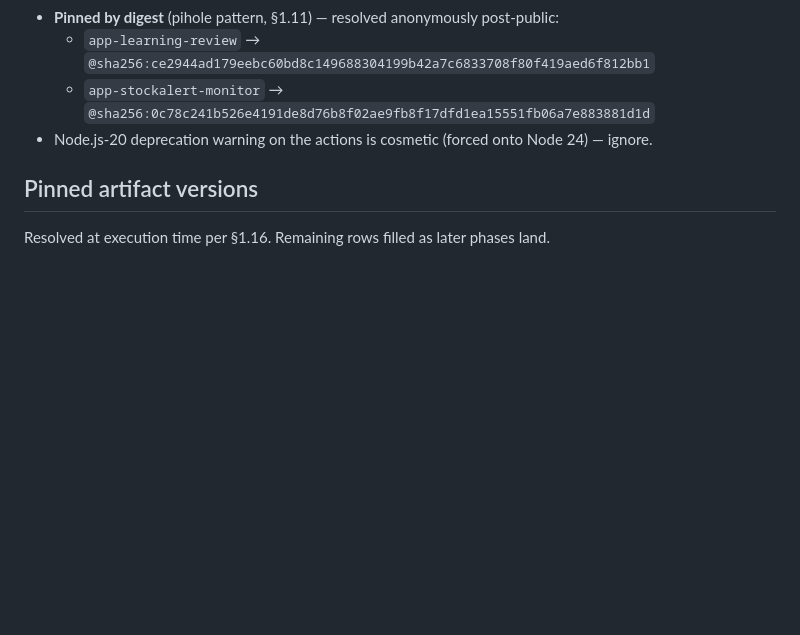
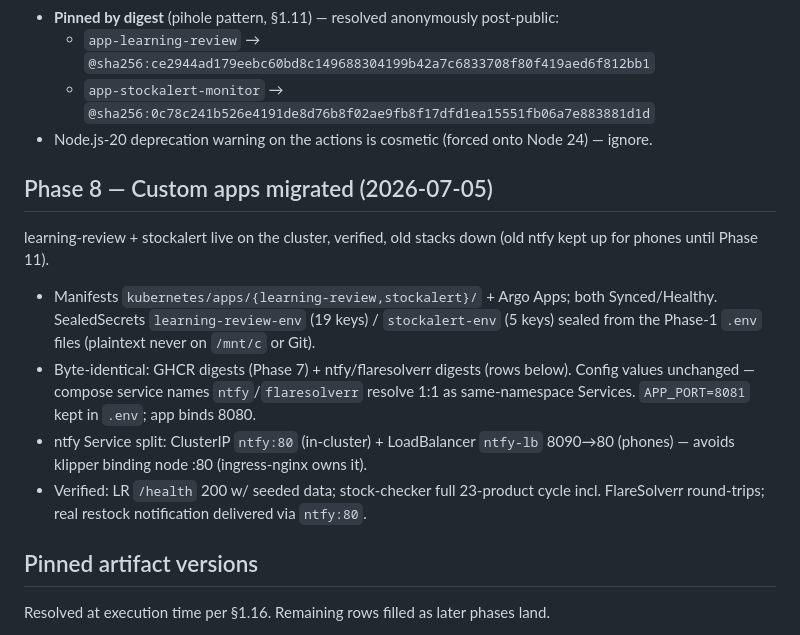
Before and after one commit to skyhaven-ltd/infra-homelab-config, a Markdown page: docs/versions.md, the part around the change. Rendered like a GitHub page; blank space fills up the shorter version.

```diff
--- a/docs/versions.md
+++ b/docs/versions.md
@@ -144,6 +144,22 @@ made through a pull request" ruleset on `main`; merged with `--admin`). Both run
   - `app-stockalert-monitor` → `@sha256:0c78c241b526e4191de8d76b8f02ae9fb8f17dfd1ea15551fb06a7e883881d1d`
 - Node.js-20 deprecation warning on the actions is cosmetic (forced onto Node 24) — ignore.
 
+## Phase 8 — Custom apps migrated (2026-07-05)
+
+learning-review + stockalert live on the cluster, verified, old stacks down (old
+ntfy kept up for phones until Phase 11).
+
+- Manifests `kubernetes/apps/{learning-review,stockalert}/` + Argo Apps; both
+  Synced/Healthy. SealedSecrets `learning-review-env` (19 keys) / `stockalert-env`
+  (5 keys) sealed from the Phase-1 `.env` files (plaintext never on `/mnt/c` or Git).
+- Byte-identical: GHCR digests (Phase 7) + ntfy/flaresolverr digests (rows below).
+  Config values unchanged — compose service names `ntfy`/`flaresolverr` resolve
+  1:1 as same-namespace Services. `APP_PORT=8081` kept in `.env`; app binds 8080.
+- ntfy Service split: ClusterIP `ntfy:80` (in-cluster) + LoadBalancer `ntfy-lb`
+  8090→80 (phones) — avoids klipper binding node :80 (ingress-nginx owns it).
+- Verified: LR `/health` 200 w/ seeded data; stock-checker full 23-product cycle
+  incl. FlareSolverr round-trips; real restock notification delivered via `ntfy:80`.
+
 ## Pinned artifact versions
 
 Resolved at execution time per §1.16. Remaining rows filled as later phases land.
```
Also changed, not shown: docs/k8s-gitops-migration-plan.md (+21 -0 lines).
